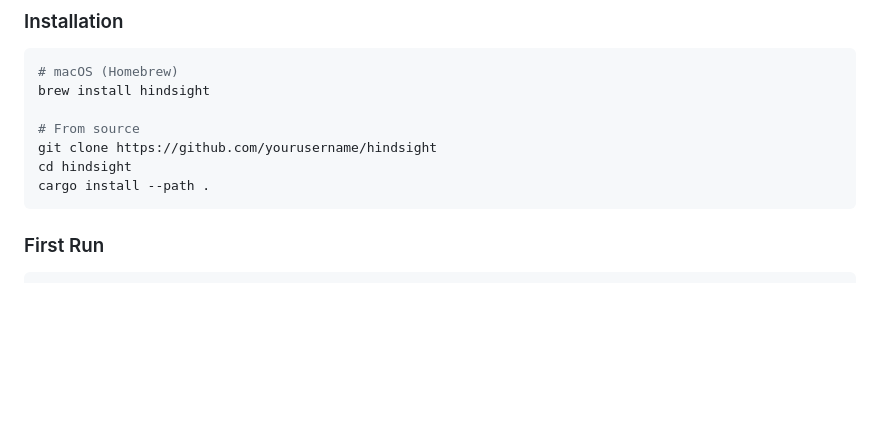
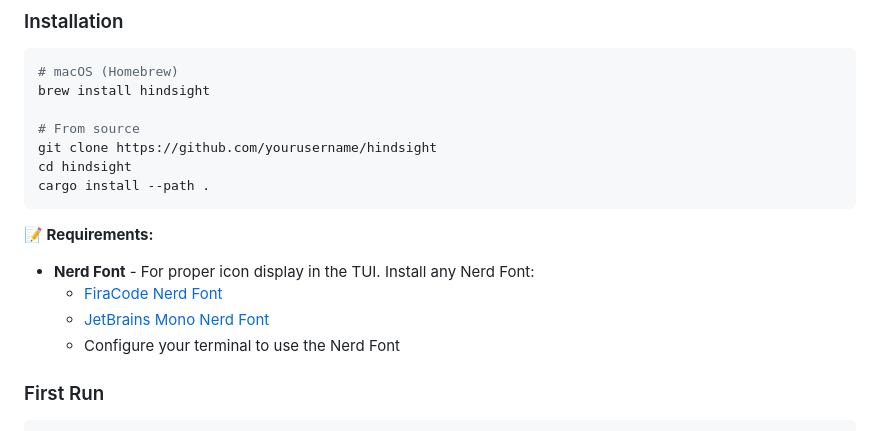
Before and after one commit to Codestz/claude-hindsight, a Markdown page: README.md, the part around the change. GitHub-like rendering; blank space fills up the shorter version.

Commit message:
Add Nerd Font requirement to README
Document that Claude Hindsight requires a Nerd Font for proper icon
display in the terminal UI. Add installation links for popular Nerd Fonts.

Co-Authored-By: Claude Sonnet 4.5 <noreply@anthropic.com>

````diff
--- a/README.md
+++ b/README.md
@@ -60,6 +60,12 @@ git clone https://github.com/yourusername/hindsight
 cd hindsight
 cargo install --path .
 ```
+
+**📝 Requirements:**
+- **Nerd Font** - For proper icon display in the TUI. Install any Nerd Font:
+  - [FiraCode Nerd Font](https://github.com/ryanoasis/nerd-fonts#patched-fonts)
+  - [JetBrains Mono Nerd Font](https://github.com/ryanoasis/nerd-fonts#patched-fonts)
+  - Configure your terminal to use the Nerd Font
 
 ### First Run
 
````
